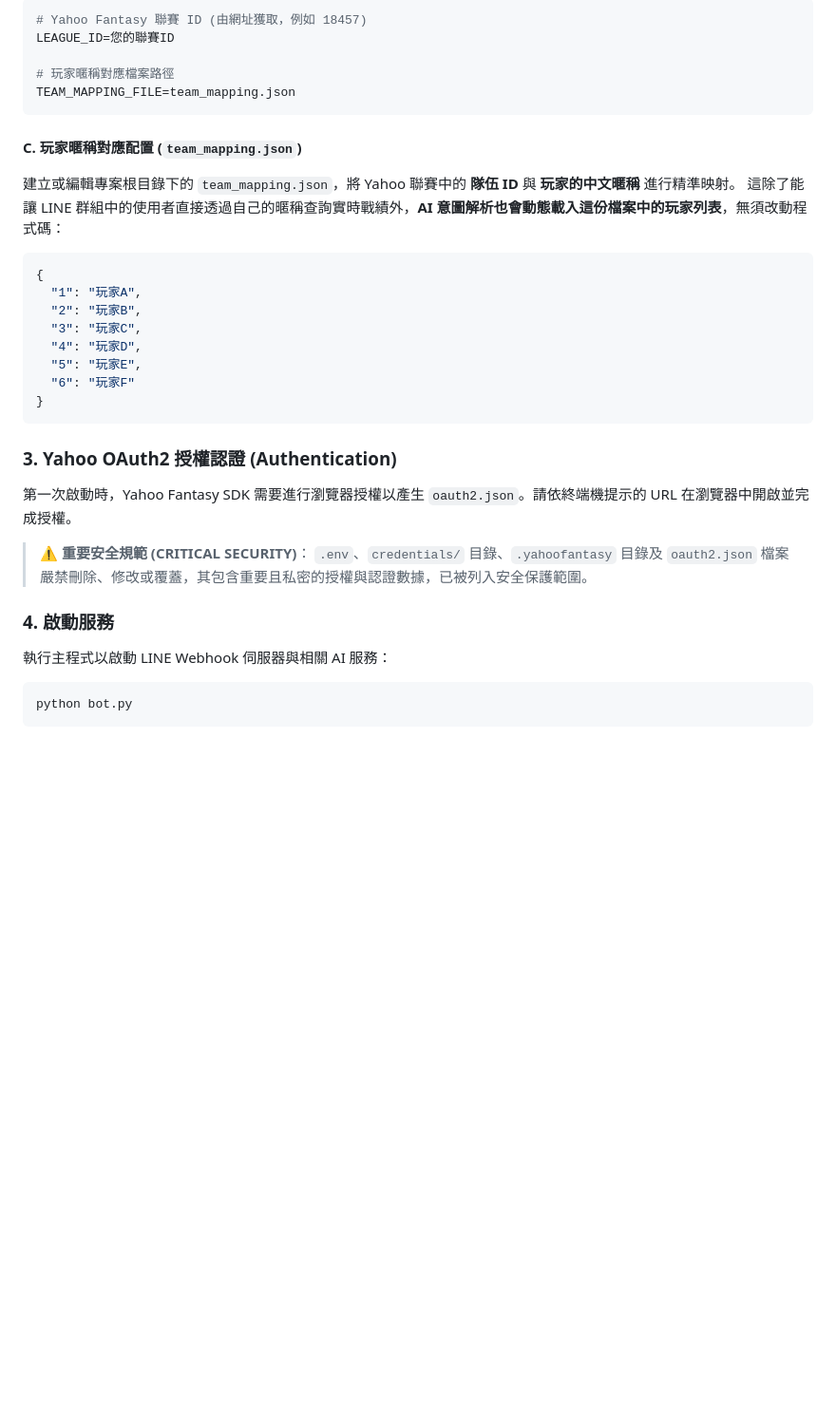
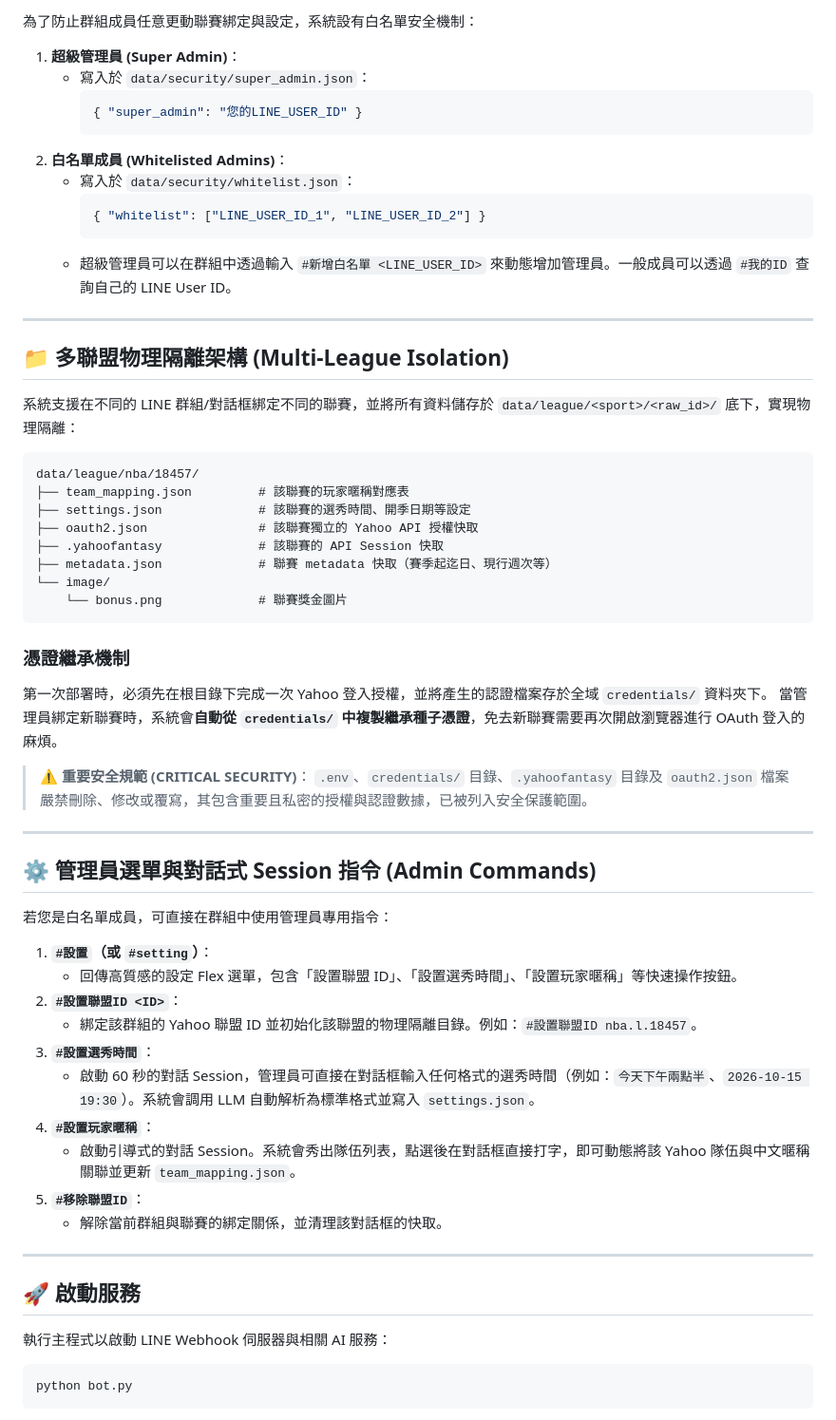
Before and after one commit to a62005/yf_for_turtle, a Markdown page: README.md, the part around one of its changes. Shown at 95% size. GitHub-like rendering; blank space fills up the shorter version.

Commit message:
docs: update README.md to reflect multi-league architecture, admin settings, and flex help menu

````diff
--- a/README.md
+++ b/README.md
@@ -75,36 +78,61 @@ NGROK_AUTHTOKEN=您的Ngrok_Auth_Token
 
-```env
-# Yahoo Fantasy 聯賽 ID (由網址獲取，例如 18457)
-LEAGUE_ID=您的聯賽ID
+為了防止群組成員任意更動聯賽綁定與設定，系統設有白名單安全機制：
+1. **超級管理員 (Super Admin)**：
+   * 寫入於 `data/security/super_admin.json`：
+     ```json
+     { "super_admin": "您的LINE_USER_ID" }
+     ```
+2. **白名單成員 (Whitelisted Admins)**：
+   * 寫入於 `data/security/whitelist.json`：
+     ```json
+     { "whitelist": ["LINE_USER_ID_1", "LINE_USER_ID_2"] }
+     ```
+   * 超級管理員可以在群組中透過輸入 `#新增白名單 <LINE_USER_ID>` 來動態增加管理員。一般成員可以透過 `#我的ID` 查詢自己的 LINE User ID。
 
-# 玩家暱稱對應檔案路徑
-TEAM_MAPPING_FILE=team_mapping.json
+---
+
+## 📁 多聯盟物理隔離架構 (Multi-League Isolation)
+
+系統支援在不同的 LINE 群組/對話框綁定不同的聯賽，並將所有資料儲存於 `data/league/<sport>/<raw_id>/` 底下，實現物理隔離：
+
+```text
+data/league/nba/18457/
+├── team_mapping.json         # 該聯賽的玩家暱稱對應表
+├── settings.json             # 該聯賽的選秀時間、開季日期等設定
+├── oauth2.json               # 該聯賽獨立的 Yahoo API 授權快取
+├── .yahoofantasy             # 該聯賽的 API Session 快取
+├── metadata.json             # 聯賽 metadata 快取（賽季起迄日、現行週次等）
+└── image/
+    └── bonus.png             # 聯賽獎金圖片
 ```
 
-#### C. 玩家暱稱對應配置 (`team_mapping.json`)
-
-建立或編輯專案根目錄下的 `team_mapping.json`，將 Yahoo 聯賽中的 **隊伍 ID** 與 **玩家的中文暱稱** 進行精準映射。
-這除了能讓 LINE 群組中的使用者直接透過自己的暱稱查詢實時戰績外，**AI 意圖解析也會動態載入這份檔案中的玩家列表**，無須改動程式碼：
-
-```json
-{
-  "1": "玩家A",
-  "2": "玩家B",
-  "3": "玩家C",
-  "4": "玩家D",
-  "5": "玩家E",
-  "6": "玩家F"
-}
-```
-
-### 3. Yahoo OAuth2 授權認證 (Authentication)
-
-第一次啟動時，Yahoo Fantasy SDK 需要進行瀏覽器授權以產生 `oauth2.json`。請依終端機提示的 URL 在瀏覽器中開啟並完成授權。
+### 憑證繼承機制
+第一次部署時，必須先在根目錄下完成一次 Yahoo 登入授權，並將產生的認證檔案存於全域 `credentials/` 資料夾下。
+當管理員綁定新聯賽時，系統會**自動從 `credentials/` 中複製繼承種子憑證**，免去新聯賽需要再次開啟瀏覽器進行 OAuth 登入的麻煩。
 
 > ⚠️ **重要安全規範 (CRITICAL SECURITY)**：
-> `.env`、`credentials/` 目錄、`.yahoofantasy` 目錄及 `oauth2.json` 檔案嚴禁刪除、修改或覆蓋，其包含重要且私密的授權與認證數據，已被列入安全保護範圍。
+> `.env`、`credentials/` 目錄、`.yahoofantasy` 目錄及 `oauth2.json` 檔案嚴禁刪除、修改或覆寫，其包含重要且私密的授權與認證數據，已被列入安全保護範圍。
 
-### 4. 啟動服務
+---
+
+## ⚙️ 管理員選單與對話式 Session 指令 (Admin Commands)
+
+若您是白名單成員，可直接在群組中使用管理員專用指令：
+
+1. **`#設置`（或 `#setting`）**：
+   * 回傳高質感的設定 Flex 選單，包含「設置聯盟 ID」、「設置選秀時間」、「設置玩家暱稱」等快速操作按鈕。
+2. **`#設置聯盟ID <ID>`**：
+   * 綁定該群組的 Yahoo 聯盟 ID 並初始化該聯盟的物理隔離目錄。例如：`#設置聯盟ID nba.l.18457`。
+3. **`#設置選秀時間`**：
+   * 啟動 60 秒的對話 Session，管理員可直接在對話框輸入任何格式的選秀時間（例如：`今天下午兩點半`、`2026-10-15 19:30`）。系統會調用 LLM 自動解析為標準格式並寫入 `settings.json`。
+4. **`#設置玩家暱稱`**：
+   * 啟動引導式的對話 Session。系統會秀出隊伍列表，點選後在對話框直接打字，即可動態將該 Yahoo 隊伍與中文暱稱關聯並更新 `team_mapping.json`。
+5. **`#移除聯盟ID`**：
+   * 解除當前群組與聯賽的綁定關係，並清理該對話框的快取。
+
+---
+
+## 🚀 啟動服務
 
 執行主程式以啟動 LINE Webhook 伺服器與相關 AI 服務：
 
````
Also changed, not shown: other parts of README.md (+32 -29 lines).
